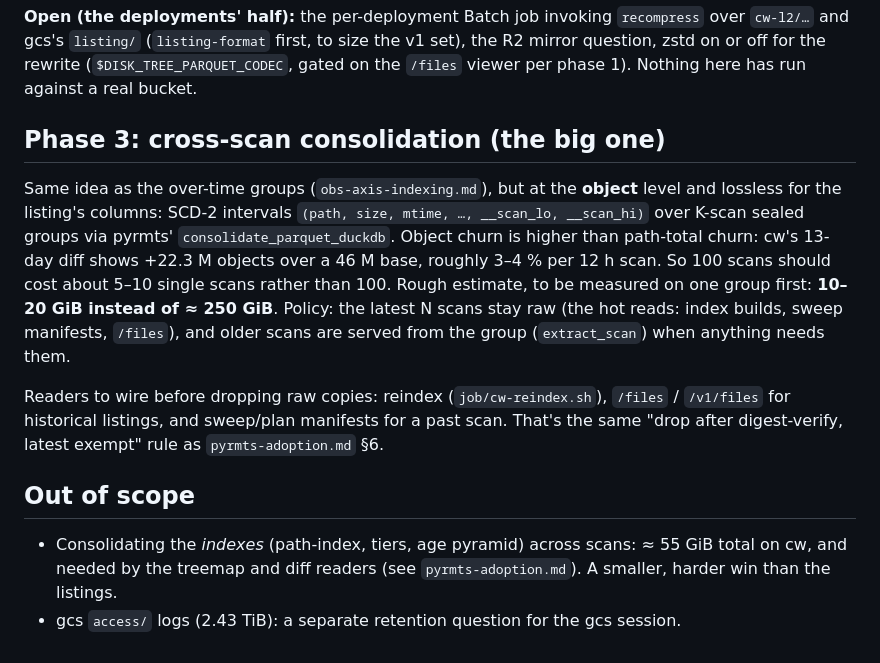
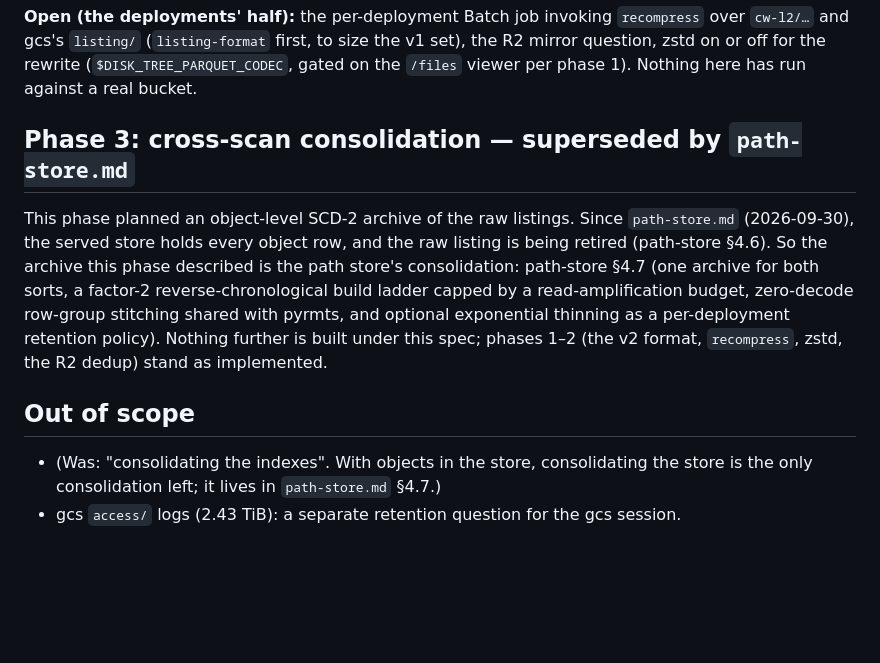
Before and after one commit to runsascoded/disk-tree, a Markdown page: specs/listing-slim.md, the part around the change. Drawn GitHub-style; blank space fills up the shorter version.

```diff
--- a/specs/listing-slim.md
+++ b/specs/listing-slim.md
@@ -145,13 +145,11 @@ The rewrite is a base CLI, `disk-tree recompress PATH…` (`src/disk_tree/recomp
 
 **Open (the deployments' half):** the per-deployment Batch job invoking `recompress` over `cw-l2/…` and gcs's `listing/` (`listing-format` first, to size the v1 set), the R2 mirror question, zstd on or off for the rewrite (`$DISK_TREE_PARQUET_CODEC`, gated on the `/files` viewer per phase 1). Nothing here has run against a real bucket.
 
-## Phase 3: cross-scan consolidation (the big one)
+## Phase 3: cross-scan consolidation — superseded by `path-store.md`
 
-Same idea as the over-time groups (`obs-axis-indexing.md`), but at the **object** level and lossless for the listing's columns: SCD-2 intervals `(path, size, mtime, …, __scan_lo, __scan_hi)` over K-scan sealed groups via pyrmts' `consolidate_parquet_duckdb`. Object churn is higher than path-total churn: cw's 13-day diff shows +22.3 M objects over a 46 M base, roughly 3–4 % per 12 h scan. So 100 scans should cost about 5–10 single scans rather than 100. Rough estimate, to be measured on one group first: **10–20 GiB instead of ≈ 250 GiB**. Policy: the latest N scans stay raw (the hot reads: index builds, sweep manifests, `/files`), and older scans are served from the group (`extract_scan`) when anything needs them.
-
-Readers to wire before dropping raw copies: reindex (`job/cw-reindex.sh`), `/files` / `/v1/files` for historical listings, and sweep/plan manifests for a past scan. That's the same "drop after digest-verify, latest exempt" rule as `pyrmts-adoption.md` §6.
+This phase planned an object-level SCD-2 archive of the raw listings. Since `path-store.md` (2026-09-30), the served store holds every object row, and the raw listing is being retired (path-store §4.6). So the archive this phase described is the path store's consolidation: path-store §4.7 (one archive for both sorts, a factor-2 reverse-chronological build ladder capped by a read-amplification budget, zero-decode row-group stitching shared with pyrmts, and optional exponential thinning as a per-deployment retention policy). Nothing further is built under this spec; phases 1–2 (the v2 format, `recompress`, zstd, the R2 dedup) stand as implemented.
 
 ## Out of scope
 
-- Consolidating the *indexes* (path-index, tiers, age pyramid) across scans: ≈ 55 GiB total on cw, and needed by the treemap and diff readers (see `pyrmts-adoption.md`). A smaller, harder win than the listings.
+- (Was: "consolidating the indexes". With objects in the store, consolidating the store is the only consolidation left; it lives in `path-store.md` §4.7.)
 - gcs `access/` logs (2.43 TiB): a separate retention question for the gcs session.
```
Also changed, not shown: specs/path-store.md (+12 -0 lines).
